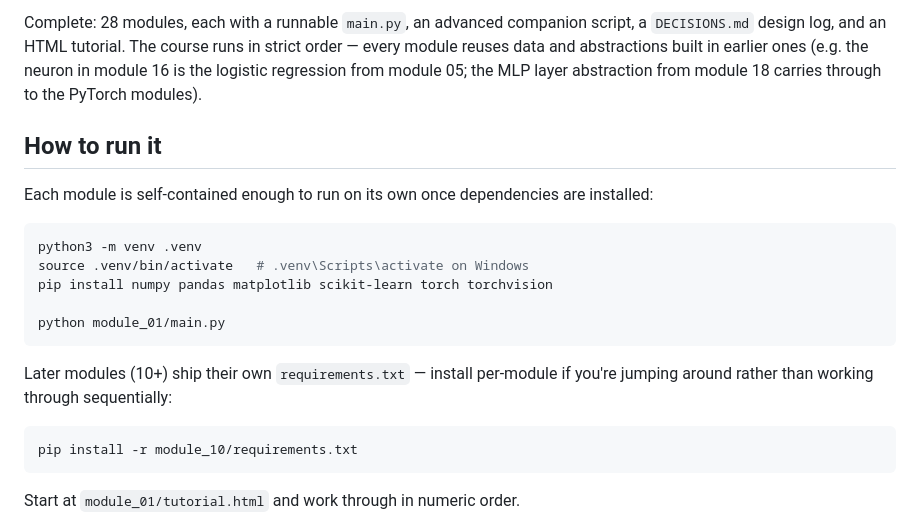
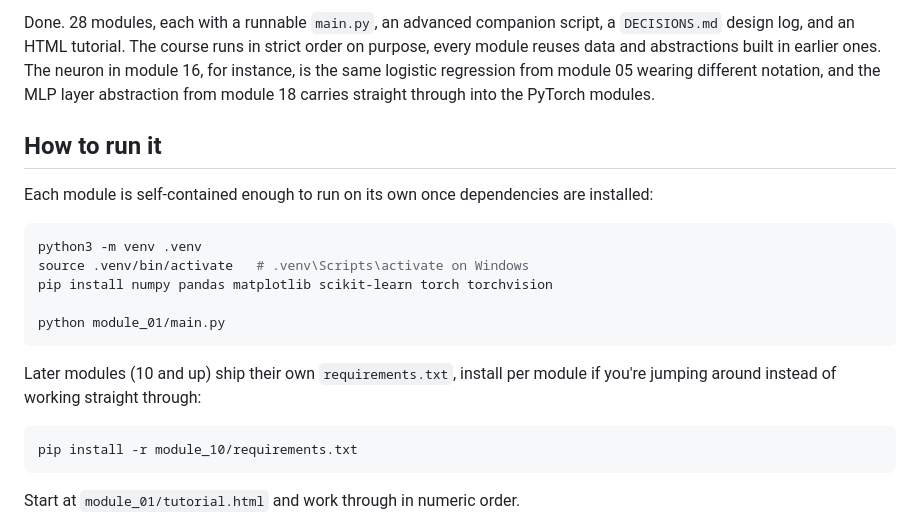
Before and after one commit to Robert-Doe/tensorforge, a Markdown page: README.md, the part around one of its changes. GitHub-like rendering.

````diff
--- a/README.md
+++ b/README.md
@@ -57,9 +43,5 @@ not skimmed.
 
-Complete: 28 modules, each with a runnable `main.py`, an advanced companion script, a
-`DECISIONS.md` design log, and an HTML tutorial. The course runs in strict order — every
-module reuses data and abstractions built in earlier ones (e.g. the neuron in module 16 is
-the logistic regression from module 05; the MLP layer abstraction from module 18 carries
-through to the PyTorch modules).
+Done. 28 modules, each with a runnable `main.py`, an advanced companion script, a `DECISIONS.md` design log, and an HTML tutorial. The course runs in strict order on purpose, every module reuses data and abstractions built in earlier ones. The neuron in module 16, for instance, is the same logistic regression from module 05 wearing different notation, and the MLP layer abstraction from module 18 carries straight through into the PyTorch modules.
 
 ## How to run it
 
@@ -73,8 +55,7 @@ pip install numpy pandas matplotlib scikit-learn torch torchvision
 python module_01/main.py
 ```
 
-Later modules (10+) ship their own `requirements.txt` — install per-module if you're jumping
-around rather than working through sequentially:
+Later modules (10 and up) ship their own `requirements.txt`, install per module if you're jumping around instead of working straight through:
 
 ```bash
 pip install -r module_10/requirements.txt
````
Also changed, not shown: other parts of README.md (+30 -44 lines).
